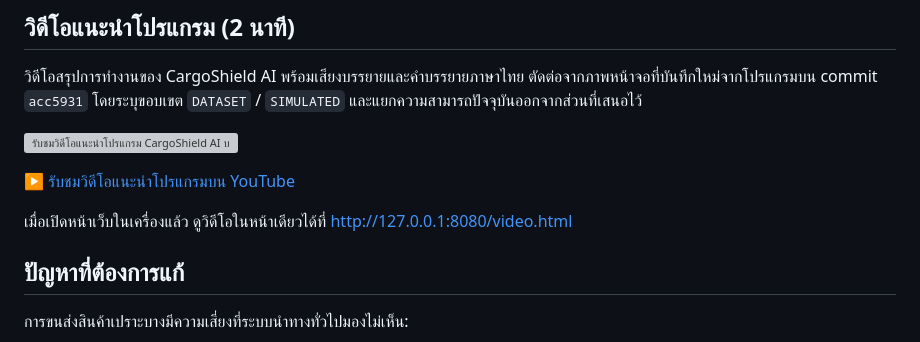
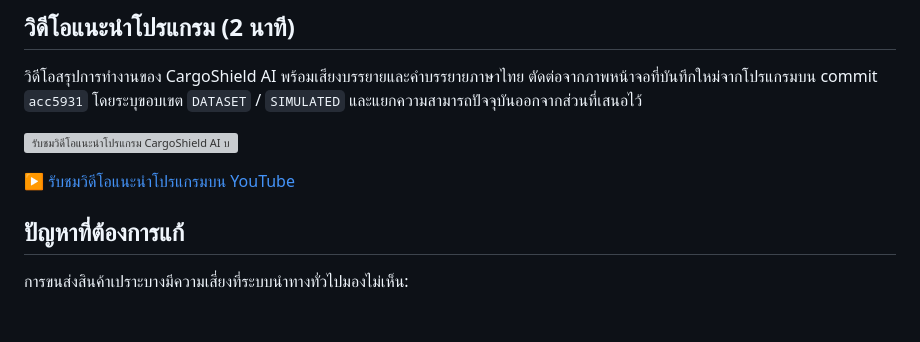
Before and after one commit to LethimCookMyBro/TESA_IoT_Cargo_Edge, a Markdown page: README.md, the part around the change. Rendered like a GitHub page; blank space fills up the shorter version; grey boxes are pictures that could not be loaded.

```diff
--- a/README.md
+++ b/README.md
@@ -36,8 +36,6 @@ CargoShield AI จึงเพิ่มชั้นการปกป้อง
 [![รับชมวิดีโอแนะนำโปรแกรม CargoShield AI บน YouTube](https://img.youtube.com/vi/OJv_-qu4fCI/maxresdefault.jpg)](https://youtu.be/OJv_-qu4fCI)
 
 [▶ รับชมวิดีโอแนะนำโปรแกรมบน YouTube](https://youtu.be/OJv_-qu4fCI)
-
-เมื่อเปิดหน้าเว็บในเครื่องแล้ว ดูวิดีโอในหน้าเดียวได้ที่ <http://127.0.0.1:8080/video.html>
 
 ## ปัญหาที่ต้องการแก้
 
```
